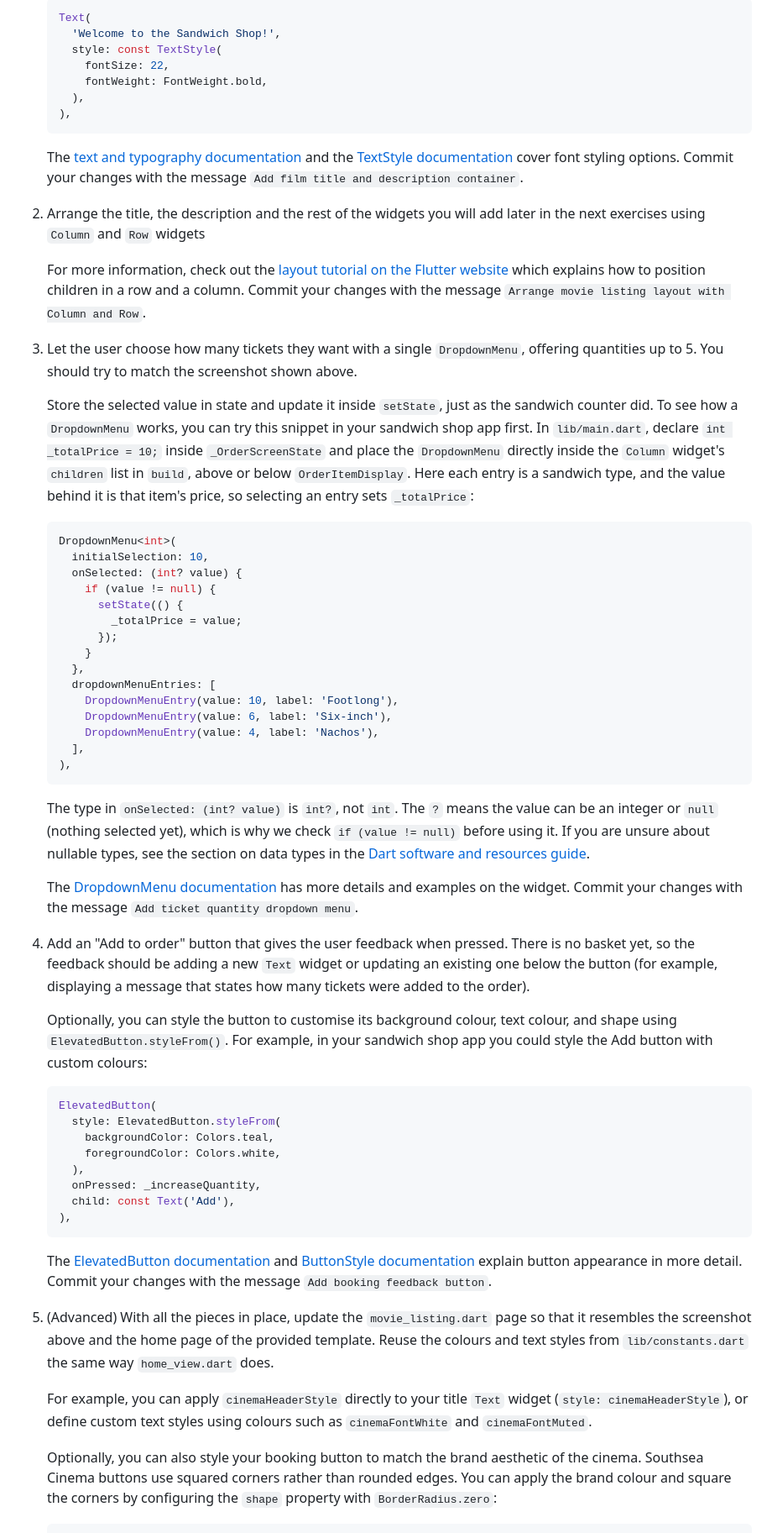
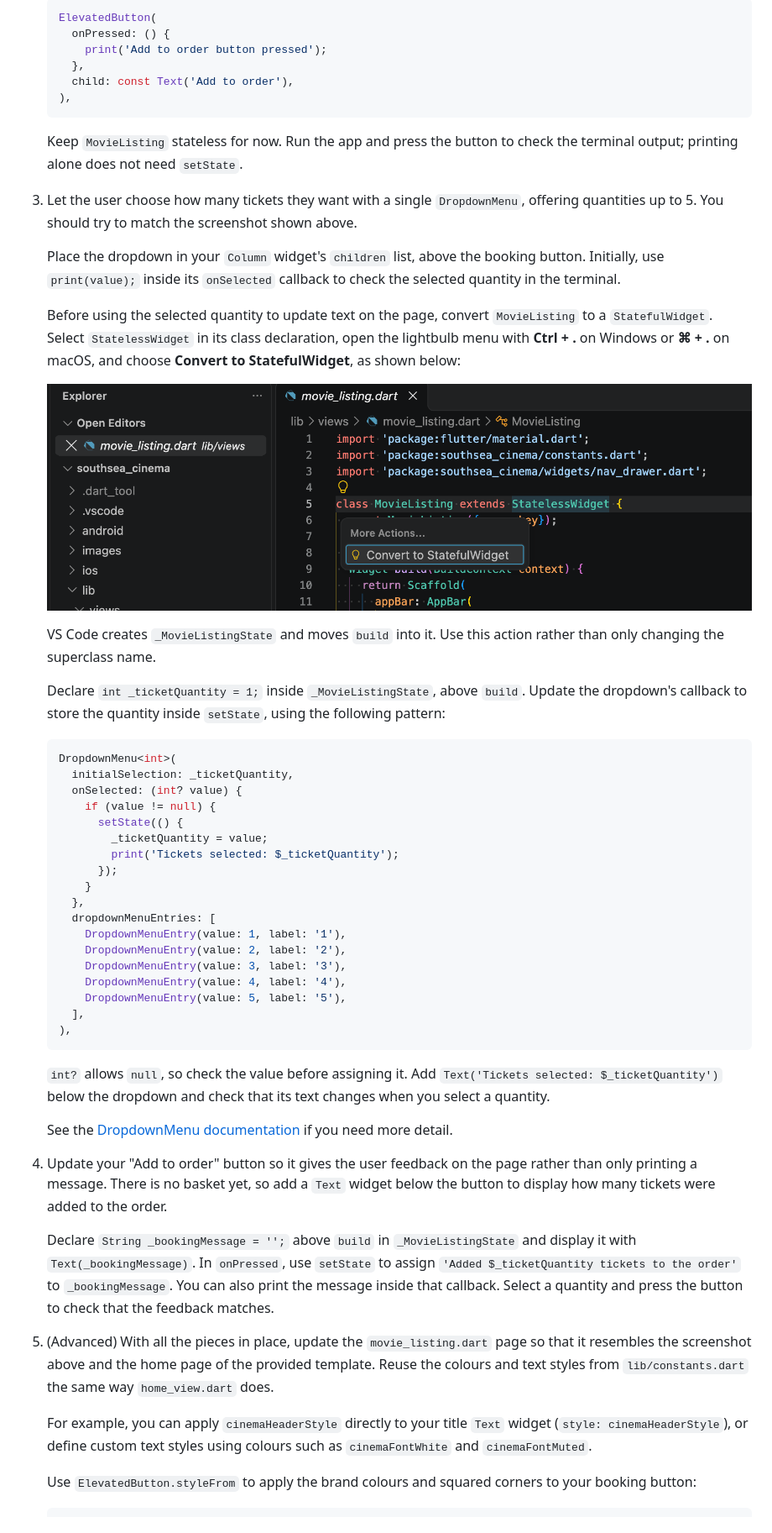
Before and after one commit to manighahrmani/sandwich_shop, a Markdown page: worksheet-2.md, the part around one of its changes. Shown at 84% size. Rendered like a GitHub page; pictures changed too: images/2/convert_movie_listing_to_stateful_widget.png (added).

Commit message:
docs: publish updated Worksheet 2 with refactoring screenshots
Co-authored-by: Copilot <223556219+Copilot@users.noreply.github.com>

````diff
--- a/worksheet-2.md
+++ b/worksheet-2.md
@@ -767,67 +784,60 @@ Be sure to make a separate commit for each exercise below, and commit more often
 
     ```dart
-    Text(
-      'Welcome to the Sandwich Shop!',
-      style: const TextStyle(
-        fontSize: 22,
-        fontWeight: FontWeight.bold,
-      ),
+    ElevatedButton(
+      onPressed: () {
+        print('Add to order button pressed');
+      },
+      child: const Text('Add to order'),
     ),
     ```
 
-    The [text and typography documentation](https://docs.flutter.dev/ui/design/text) and the [TextStyle documentation](https://api.flutter.dev/flutter/painting/TextStyle-class.html) cover font styling options. Commit your changes with the message `Add film title and description container`.
-
-2. Arrange the title, the description and the rest of the widgets you will add later in the next exercises using `Column` and `Row` widgets
-
-    For more information, check out the [layout tutorial on the Flutter website](https://docs.flutter.dev/learn/pathway/tutorial/layout) which explains how to position children in a row and a column. Commit your changes with the message `Arrange movie listing layout with Column and Row`.
+    Keep `MovieListing` stateless for now. Run the app and press the button to check the terminal output; printing alone does not need `setState`.
 
 3. Let the user choose how many tickets they want with a single `DropdownMenu`, offering quantities up to 5. You should try to match the screenshot shown above.
 
-    Store the selected value in state and update it inside `setState`, just as the sandwich counter did. To see how a `DropdownMenu` works, you can try this snippet in your sandwich shop app first. In `lib/main.dart`, declare `int _totalPrice = 10;` inside `_OrderScreenState` and place the `DropdownMenu` directly inside the `Column` widget's `children` list in `build`, above or below `OrderItemDisplay`. Here each entry is a sandwich type, and the value behind it is that item's price, so selecting an entry sets `_totalPrice`:
+    Place the dropdown in your `Column` widget's `children` list, above the booking button. Initially, use `print(value);` inside its `onSelected` callback to check the selected quantity in the terminal.
+
+    Before using the selected quantity to update text on the page, convert `MovieListing` to a `StatefulWidget`. Select `StatelessWidget` in its class declaration, open the lightbulb menu with **Ctrl + .** on Windows or **⌘ + .** on macOS, and choose **Convert to StatefulWidget**, as shown below:
+
+    ![The Convert to StatefulWidget action in the MovieListing class declaration in VS Code](images/2/convert_movie_listing_to_stateful_widget.png)
+
+    VS Code creates `_MovieListingState` and moves `build` into it. Use this action rather than only changing the superclass name.
+
+    Declare `int _ticketQuantity = 1;` inside `_MovieListingState`, above `build`. Update the dropdown's callback to store the quantity inside `setState`, using the following pattern:
 
     ```dart
     DropdownMenu<int>(
-      initialSelection: 10,
+      initialSelection: _ticketQuantity,
       onSelected: (int? value) {
         if (value != null) {
           setState(() {
-            _totalPrice = value;
+            _ticketQuantity = value;
+            print('Tickets selected: $_ticketQuantity');
           });
         }
       },
       dropdownMenuEntries: [
-        DropdownMenuEntry(value: 10, label: 'Footlong'),
-        DropdownMenuEntry(value: 6, label: 'Six-inch'),
-        DropdownMenuEntry(value: 4, label: 'Nachos'),
+        DropdownMenuEntry(value: 1, label: '1'),
+        DropdownMenuEntry(value: 2, label: '2'),
+        DropdownMenuEntry(value: 3, label: '3'),
+        DropdownMenuEntry(value: 4, label: '4'),
+        DropdownMenuEntry(value: 5, label: '5'),
       ],
     ),
     ```
 
-    The type in `onSelected: (int? value)` is `int?`, not `int`. The `?` means the value can be an integer or `null` (nothing selected yet), which is why we check `if (value != null)` before using it. If you are unsure about nullable types, see the section on data types in the [Dart software and resources guide](https://portdotacdotuk-my.sharepoint.com/:w:/g/personal/mani_ghahremani_port_ac_uk/IQAeCWXLehKuTou1gTpjrNKRAcCHcRGxPJSinskA7x1opXg?e=lfIK0S).
+    `int?` allows `null`, so check the value before assigning it. Add `Text('Tickets selected: $_ticketQuantity')` below the dropdown and check that its text changes when you select a quantity.
 
-    The [DropdownMenu documentation](https://api.flutter.dev/flutter/material/DropdownMenu-class.html) has more details and examples on the widget. Commit your changes with the message `Add ticket quantity dropdown menu`.
+    See the [DropdownMenu documentation](https://api.flutter.dev/flutter/material/DropdownMenu-class.html) if you need more detail.
 
-4. Add an "Add to order" button that gives the user feedback when pressed. There is no basket yet, so the feedback should be adding a new `Text` widget or updating an existing one below the button (for example, displaying a message that states how many tickets were added to the order).
+4. Update your "Add to order" button so it gives the user feedback on the page rather than only printing a message. There is no basket yet, so add a `Text` widget below the button to display how many tickets were added to the order.
 
-    Optionally, you can style the button to customise its background colour, text colour, and shape using `ElevatedButton.styleFrom()`. For example, in your sandwich shop app you could style the Add button with custom colours:
-
-    ```dart
-    ElevatedButton(
-      style: ElevatedButton.styleFrom(
-        backgroundColor: Colors.teal,
-        foregroundColor: Colors.white,
-      ),
-      onPressed: _increaseQuantity,
-      child: const Text('Add'),
-    ),
-    ```
-
-    The [ElevatedButton documentation](https://api.flutter.dev/flutter/material/ElevatedButton-class.html) and [ButtonStyle documentation](https://api.flutter.dev/flutter/material/ButtonStyle-class.html) explain button appearance in more detail. Commit your changes with the message `Add booking feedback button`.
+    Declare `String _bookingMessage = '';` above `build` in `_MovieListingState` and display it with `Text(_bookingMessage)`. In `onPressed`, use `setState` to assign `'Added $_ticketQuantity tickets to the order'` to `_bookingMessage`. You can also print the message inside that callback. Select a quantity and press the button to check that the feedback matches.
 
 5. (Advanced) With all the pieces in place, update the `movie_listing.dart` page so that it resembles the screenshot above and the home page of the provided template. Reuse the colours and text styles from `lib/constants.dart` the same way `home_view.dart` does.
 
     For example, you can apply `cinemaHeaderStyle` directly to your title `Text` widget (`style: cinemaHeaderStyle`), or define custom text styles using colours such as `cinemaFontWhite` and `cinemaFontMuted`.
 
-    Optionally, you can also style your booking button to match the brand aesthetic of the cinema. Southsea Cinema buttons use squared corners rather than rounded edges. You can apply the brand colour and square the corners by configuring the `shape` property with `BorderRadius.zero`:
+    Use `ElevatedButton.styleFrom` to apply the brand colours and squared corners to your booking button:
 
     ```dart
````
Also changed, not shown: other parts of worksheet-2.md (+47 -35 lines), images/2/wrap_sized_box_with_container.png (added).
